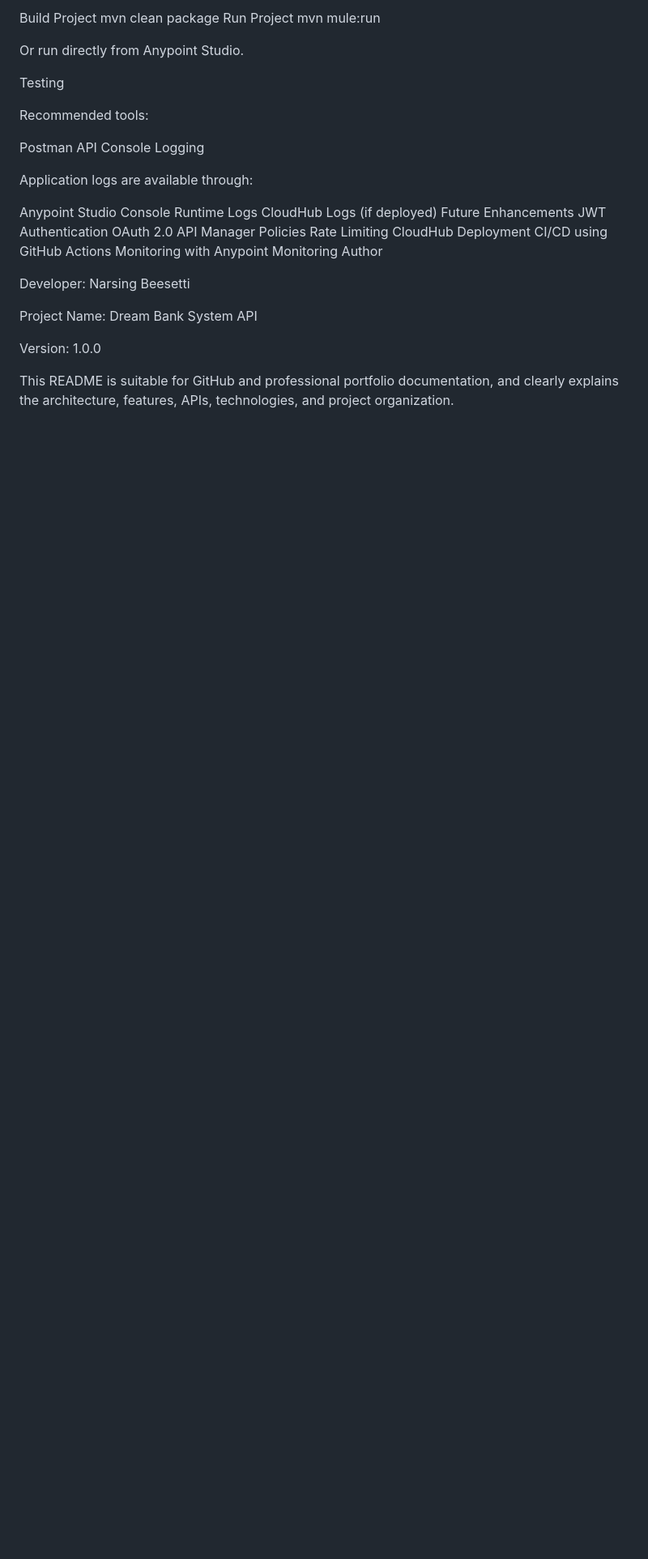
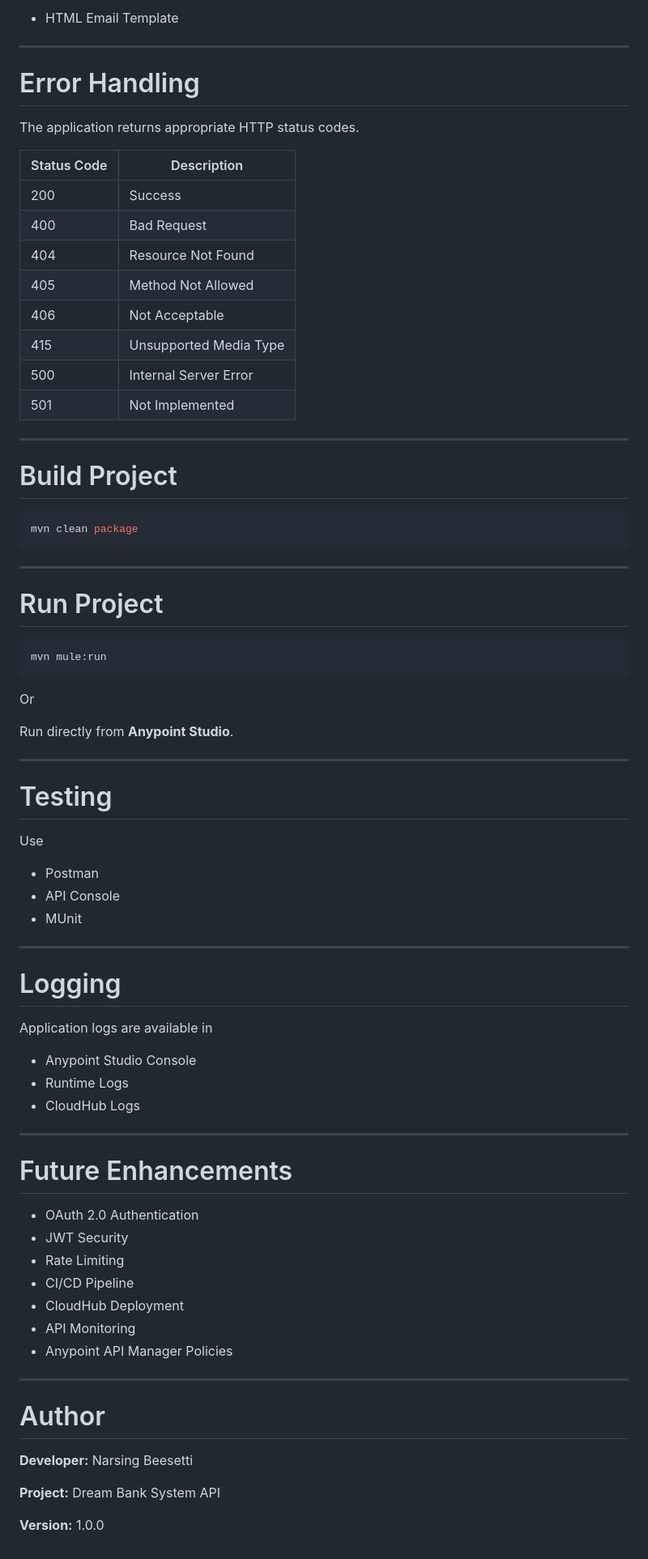
Before and after one commit to Narsing-s/dream-bank-sapi, a Markdown page: README.md, the part around one of its changes. Shown at 81% size. GitHub-like rendering; blank space fills up the shorter version.

````diff
--- a/README.md
+++ b/README.md
@@ -159,38 +262,81 @@ Custom JSON responses are returned for each error.
 
-Build Project
+- HTML Email Template
+
+---
+
+# Error Handling
+
+The application returns appropriate HTTP status codes.
+
+| Status Code | Description |
+|-------------|-------------|
+| 200 | Success |
+| 400 | Bad Request |
+| 404 | Resource Not Found |
+| 405 | Method Not Allowed |
+| 406 | Not Acceptable |
+| 415 | Unsupported Media Type |
+| 500 | Internal Server Error |
+| 501 | Not Implemented |
+
+---
+
+# Build Project
+
+```bash
 mvn clean package
-Run Project
+```
+
+---
+
+# Run Project
+
+```bash
 mvn mule:run
+```
 
-Or run directly from Anypoint Studio.
+Or
 
-Testing
+Run directly from **Anypoint Studio**.
 
-Recommended tools:
+---
 
-Postman
-API Console
-Logging
+# Testing
 
-Application logs are available through:
+Use
 
-Anypoint Studio Console
-Runtime Logs
-CloudHub Logs (if deployed)
-Future Enhancements
-JWT Authentication
-OAuth 2.0
-API Manager Policies
-Rate Limiting
-CloudHub Deployment
-CI/CD using GitHub Actions
-Monitoring with Anypoint Monitoring
-Author
+- Postman
+- API Console
+- MUnit
 
-Developer: Narsing Beesetti
+---
 
-Project Name: Dream Bank System API
+# Logging
 
-Version: 1.0.0
+Application logs are available in
 
-This README is suitable for GitHub and professional portfolio documentation, and clearly explains the architecture, features, APIs, technologies, and project organization.
+- Anypoint Studio Console
+- Runtime Logs
+- CloudHub Logs
+
+---
+
+# Future Enhancements
+
+- OAuth 2.0 Authentication
+- JWT Security
+- Rate Limiting
+- CI/CD Pipeline
+- CloudHub Deployment
+- API Monitoring
+- Anypoint API Manager Policies
+
+---
+
+# Author
+
+**Developer:** Narsing Beesetti
+
+**Project:** Dream Bank System API
+
+**Version:** 1.0.0
````
Also changed, not shown: other parts of README.md (+195 -92 lines).
